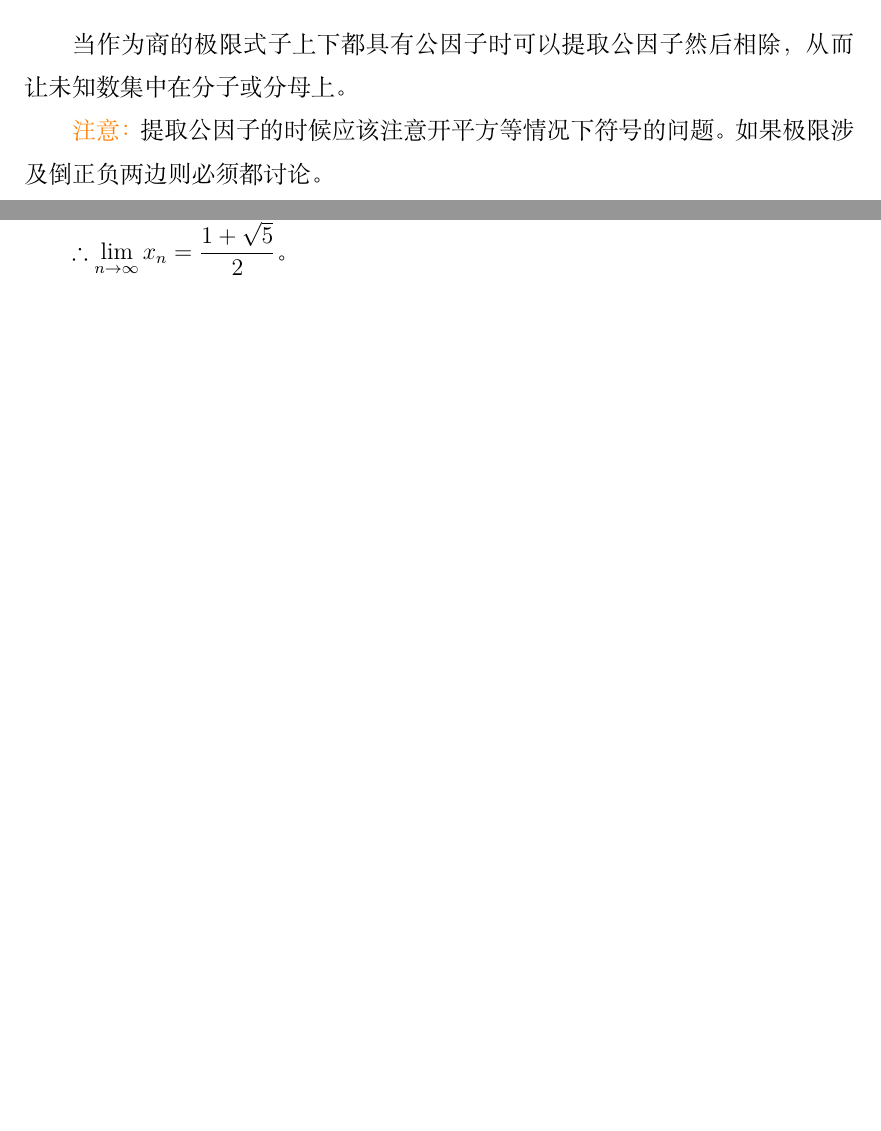
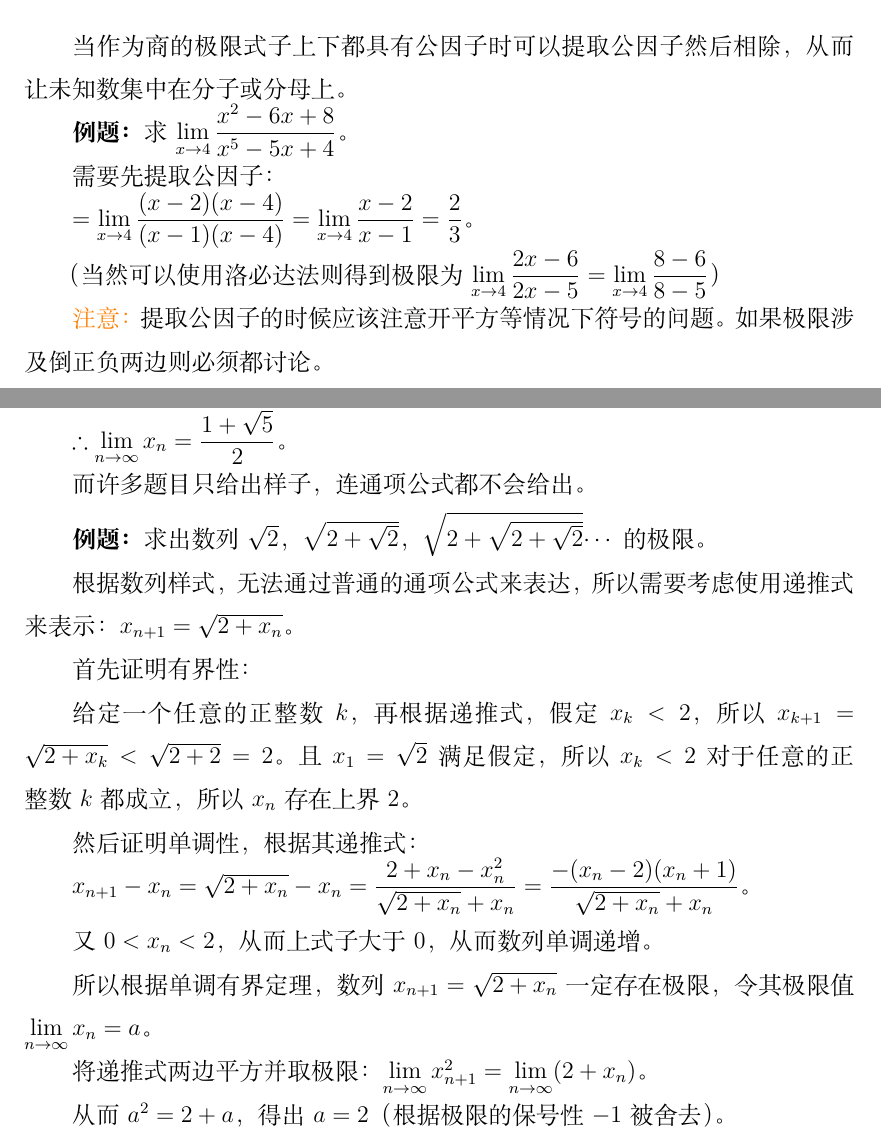
Before and after one commit to Didnelpsun/Math, a LaTeX problem sheet (advanced-math/exercise/1-limit/limit.tex): two parts of pages 5 and 17 of 17 before the commit and two parts of pages 5 and 17 of 18 after it, joined at a grey line, cut so that both start at the same text, the shorter picture padded with empty space. Compiled offline with XeLaTeX.

Commit message:
Update limit.tex

```diff
--- a/advanced-math/exercise/1-limit/limit.tex
+++ b/advanced-math/exercise/1-limit/limit.tex
@@ -138,6 +138,14 @@ $= \dfrac{4}{3}$
 
 当作为商的极限式子上下都具有公因子时可以提取公因子然后相除，从而让未知数集中在分子或分母上。
 
+\textbf{例题：}求$\lim\limits_{x\to 4}\dfrac{x^2-6x+8}{x^5-5x+4}$。
+
+需要先提取公因子：
+
+$=\lim\limits_{x\to 4}\dfrac{(x-2)(x-4)}{(x-1)(x-4)}=\lim\limits_{x\to 4}\dfrac{x-2}{x-1}=\dfrac{2}{3}$。
+
+（当然可以使用洛必达法则得到极限为$\lim\limits_{x\to 4}\dfrac{2x-6}{2x-5}=\lim\limits_{x\to 4}\dfrac{8-6}{8-5}$）
+
 \textcolor{orange}{注意：}提取公因子的时候应该注意开平方等情况下符号的问题。如果极限涉及倒正负两边则必须都讨论。
 
 当趋向为负且式子中含有根号的时候最好提取负因子，从而让趋向变为正。\medskip
@@ -641,9 +659,30 @@ $\lim\limits_{n\to\infty}x_n=\lim\limits_{n\to\infty}\dfrac{1+2x_{n-1}}{1+x_{n-1
 
 $\therefore\lim\limits_{n\to\infty}x_n=\dfrac{1+\sqrt{5}}{2}$。
 
+而许多题目只给出样子，连通项公式都不会给出。\medskip
+
+\textbf{例题：}求出数列$\sqrt{2}$，$\sqrt{2+\sqrt{2}}$，$\sqrt{2+\sqrt{2+\sqrt{2}}}$$\cdots$的极限。
+
+根据数列样式，无法通过普通的通项公式来表达，所以需要考虑使用递推式来表示：$x_{n+1}=\sqrt{2+x_n}$。
+
+首先证明有界性：
+
+给定一个任意的正整数$k$，再根据递推式，假定$x_k<2$，所以$x_{k+1}=\sqrt{2+x_k}<\sqrt{2+2}=2$。且$x_1=\sqrt{2}$满足假定，所以$x_k<2$对于任意的正整数$k$都成立，所以$x_n$存在上界2。
+
+然后证明单调性，根据其递推式：
+
+$x_{n+1}-x_n=\sqrt{2+x_n}-x_n=\dfrac{2+x_n-x_n^2}{\sqrt{2+x_n}+x_n}=\dfrac{-(x_n-2)(x_n+1)}{\sqrt{2+x_n}+x_n}$。\medskip
+
+又$0<x_n<2$，从而上式子大于0，从而数列单调递增。
+
+所以根据单调有界定理，数列$x_{n+1}=\sqrt{2+x_n}$一定存在极限，令其极限值$\lim\limits_{n\to\infty}x_n=a$。
+
+将递推式两边平方并取极限：$\lim\limits_{n\to\infty}x^2_{n+1}=\lim\limits_{n\to\infty}(2+x_n)$。
+
+从而$a^2=2+a$，得出$a=2$（根据极限的保号性$-1$被舍去）。
+
 \subsection{变限积分极限}
 
 已知更改区间限制的积分$s(x)=\int_{\varphi_1(x)}^{\varphi_2(x)}g(t)\,\textrm{d}x$，$s'(x)=g[\varphi_2(x)]\cdot\varphi_2'(x)-g[\varphi_1(x)]\cdot\varphi_1'(x)$。
 
-
 \end{document}
```
Also changed, not shown: advanced-math/exercise/1-limit/limit.tex (14 more changed lines).
